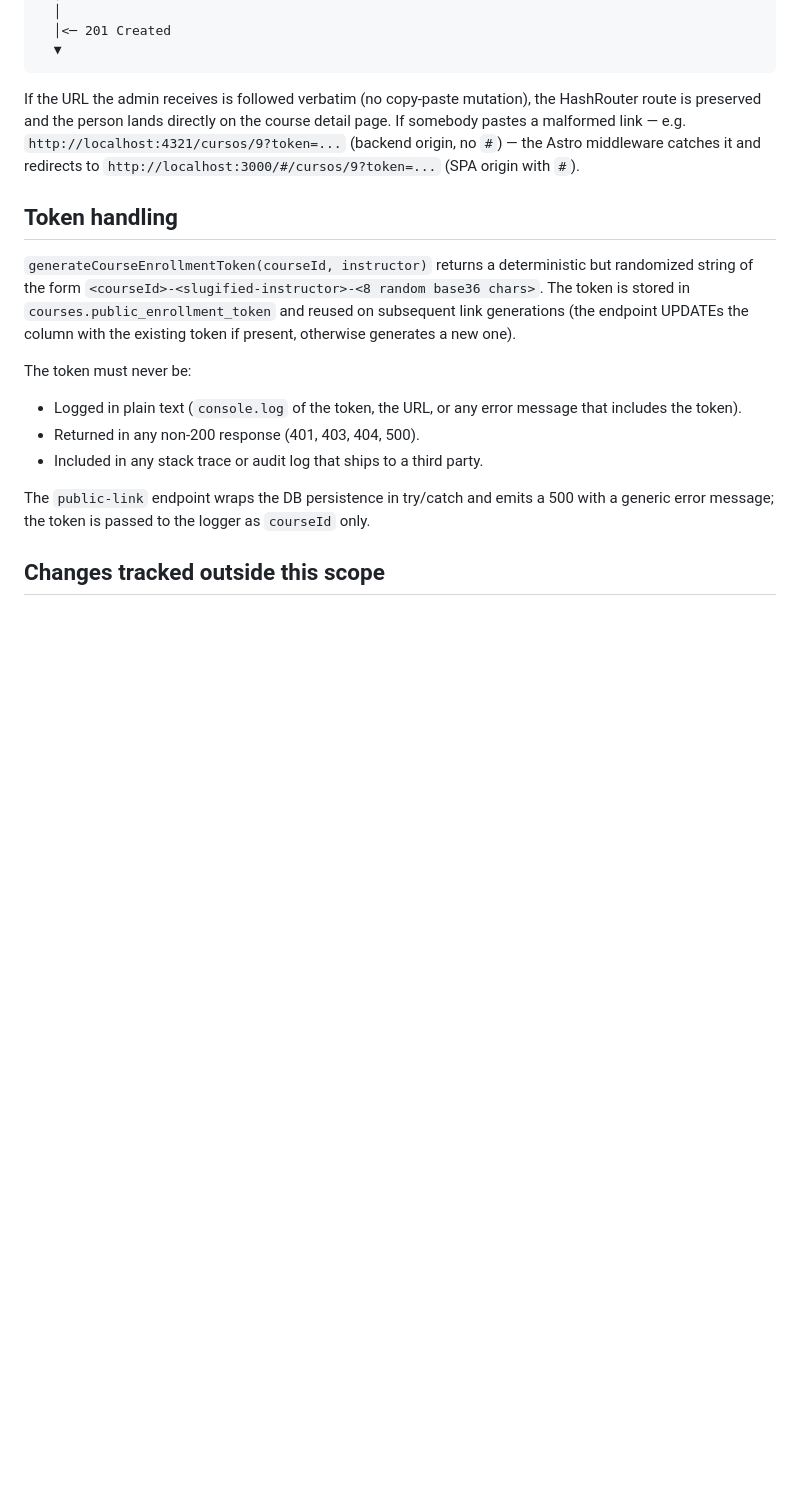
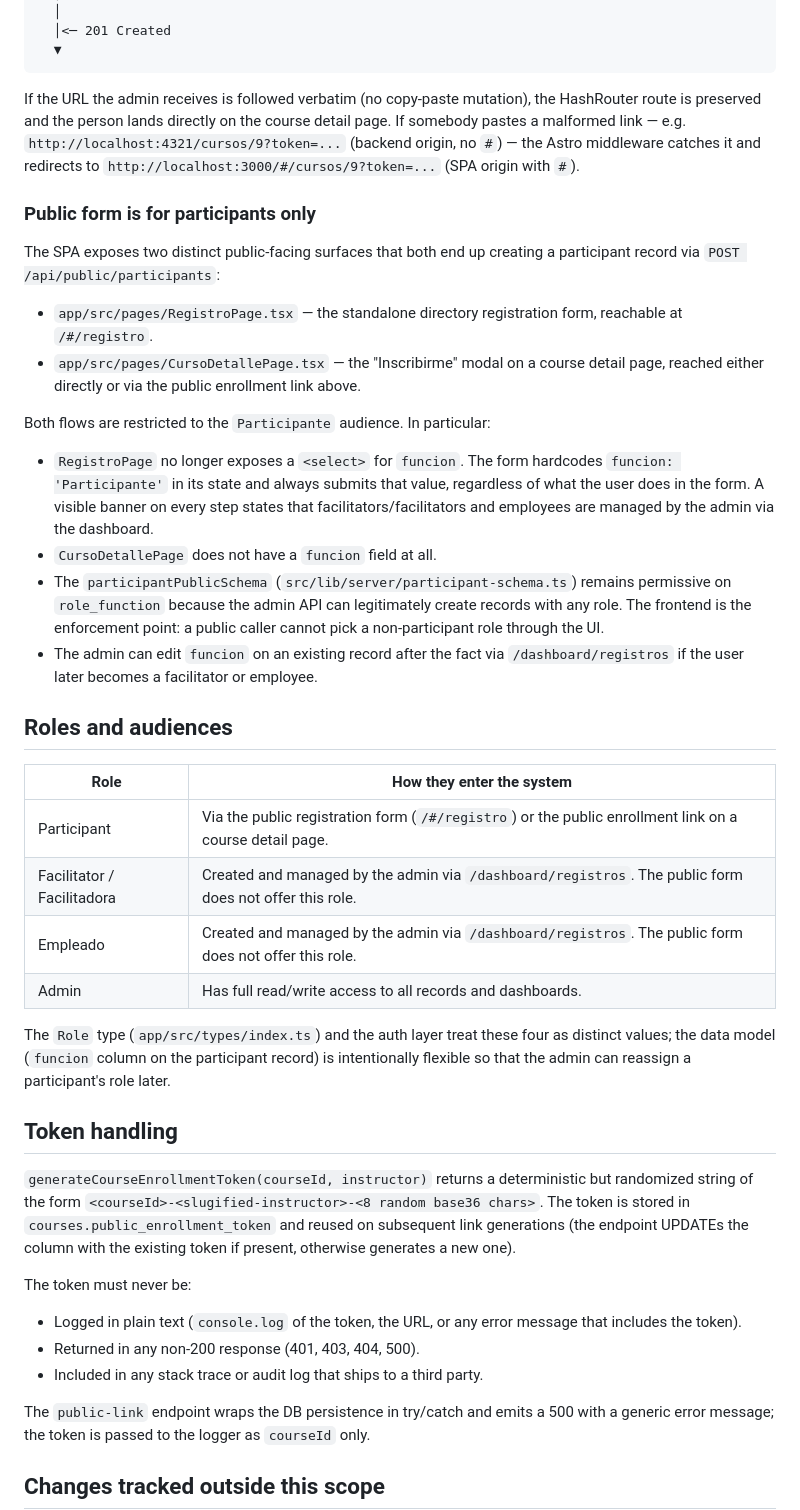
Before and after one commit to KelMiranda/evolution-beauty, a Markdown page: docs/architecture.md, the part around the change. GitHub-like rendering; blank space fills up the shorter version.

Commit message:
docs(architecture): clarify public form is for participants only
Update docs/architecture.md:

- Add a 'Public form is for participants only' subsection under
  'Public enrollment flow'. It spells out that both the
  RegistroPage and the CursoDetallePage Inscribirme flow submit
  through /api/public/participants with the participant audience
  in mind; RegistroPage hardcodes funcion: 'Participante' and no
  longer exposes a select for it.
- Explain the asymmetry: the participantPublicSchema is permissive
  on role_function (so the admin API can create records with any
  role), but the frontend is the enforcement point for the public
  flow.
- Add a new 'Roles and audiences' section with a table covering
  Participant / Facilitator / Empleado / Admin and how each enters
  the system.

```diff
--- a/docs/architecture.md
+++ b/docs/architecture.md
@@ -103,6 +103,49 @@ link — e.g. `http://localhost:4321/cursos/9?token=...` (backend
 origin, no `#`) — the Astro middleware catches it and redirects to
 `http://localhost:3000/#/cursos/9?token=...` (SPA origin with `#`).
 
+### Public form is for participants only
+
+The SPA exposes two distinct public-facing surfaces that both end up
+creating a participant record via `POST /api/public/participants`:
+
+- `app/src/pages/RegistroPage.tsx` — the standalone directory
+  registration form, reachable at `/#/registro`.
+- `app/src/pages/CursoDetallePage.tsx` — the "Inscribirme" modal on
+  a course detail page, reached either directly or via the public
+  enrollment link above.
+
+Both flows are restricted to the `Participante` audience. In
+particular:
+
+- `RegistroPage` no longer exposes a `<select>` for `funcion`. The
+  form hardcodes `funcion: 'Participante'` in its state and always
+  submits that value, regardless of what the user does in the form.
+  A visible banner on every step states that facilitators/facilitators
+  and employees are managed by the admin via the dashboard.
+- `CursoDetallePage` does not have a `funcion` field at all.
+- The `participantPublicSchema` (`src/lib/server/participant-schema.ts`)
+  remains permissive on `role_function` because the admin API can
+  legitimately create records with any role. The frontend is the
+  enforcement point: a public caller cannot pick a non-participant
+  role through the UI.
+- The admin can edit `funcion` on an existing record after the fact
+  via `/dashboard/registros` if the user later becomes a facilitator
+  or employee.
+
+## Roles and audiences
+
+| Role          | How they enter the system                                          |
+|---------------|--------------------------------------------------------------------|
+| Participant   | Via the public registration form (`/#/registro`) or the public enrollment link on a course detail page. |
+| Facilitator / Facilitadora | Created and managed by the admin via `/dashboard/registros`. The public form does not offer this role. |
+| Empleado      | Created and managed by the admin via `/dashboard/registros`. The public form does not offer this role. |
+| Admin         | Has full read/write access to all records and dashboards. |
+
+The `Role` type (`app/src/types/index.ts`) and the auth layer treat
+these four as distinct values; the data model (`funcion` column on
+the participant record) is intentionally flexible so that the admin
+can reassign a participant's role later.
+
 ## Token handling
 
 `generateCourseEnrollmentToken(courseId, instructor)` returns a
```
